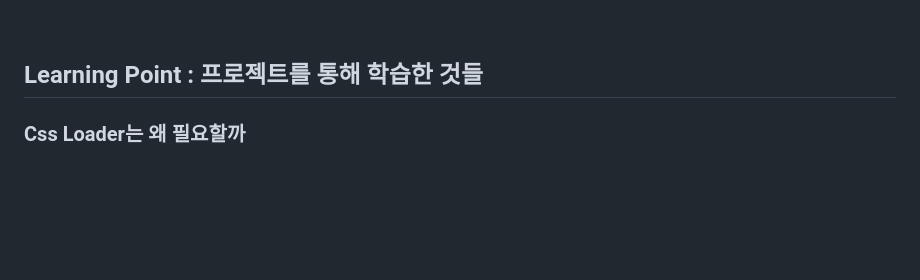
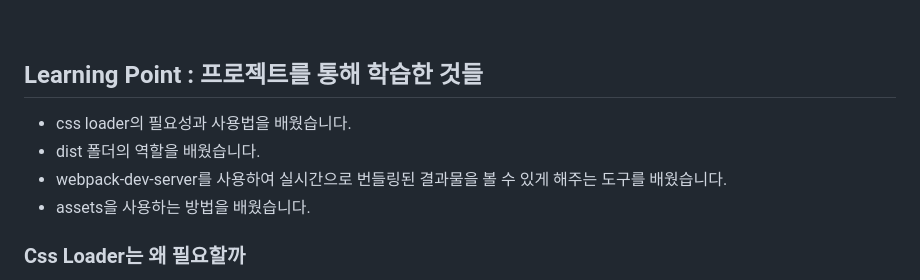
Before and after one commit to project-lol/Course-Registration-Project, a Markdown page: README.md, the part around the change. Rendered like a GitHub page; blank space fills up the shorter version.

Commit message:
readme : add summury

```diff
--- a/README.md
+++ b/README.md
@@ -5,6 +5,11 @@
 <br>
 
 ## Learning Point : 프로젝트를 통해 학습한 것들
+
+- css loader의 필요성과 사용법을 배웠습니다.
+- dist 폴더의 역할을 배웠습니다.
+- webpack-dev-server를 사용하여 실시간으로 번들링된 결과물을 볼 수 있게 해주는 도구를 배웠습니다.
+- assets을 사용하는 방법을 배웠습니다.
 
 ### Css Loader는 왜 필요할까
 
```
